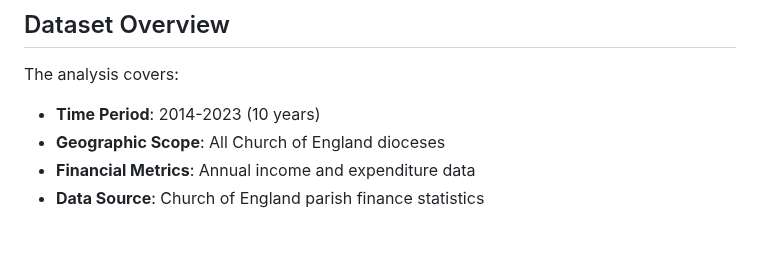
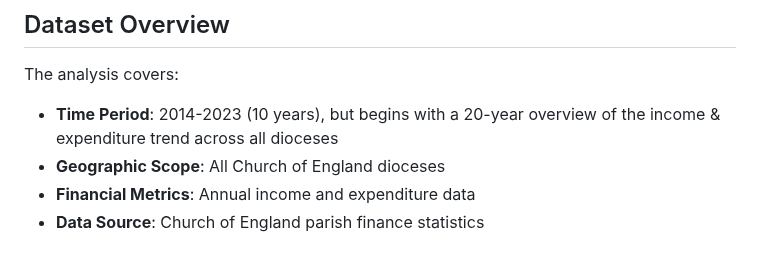
Before and after one commit to nawazhoss/Diocese-Income-Analysis, a Markdown page: README.md, the part around the change. GitHub-like rendering.

```diff
--- a/README.md
+++ b/README.md
@@ -43,7 +43,7 @@ Below is an infographic summarizing where the Church's money typically comes fro
 ## Dataset Overview
 
 The analysis covers:
-- **Time Period**: 2014-2023 (10 years)
+- **Time Period**: 2014-2023 (10 years), but begins with a 20-year overview of the income & expenditure trend across all dioceses
 - **Geographic Scope**: All Church of England dioceses
 - **Financial Metrics**: Annual income and expenditure data
 - **Data Source**: Church of England parish finance statistics
```
